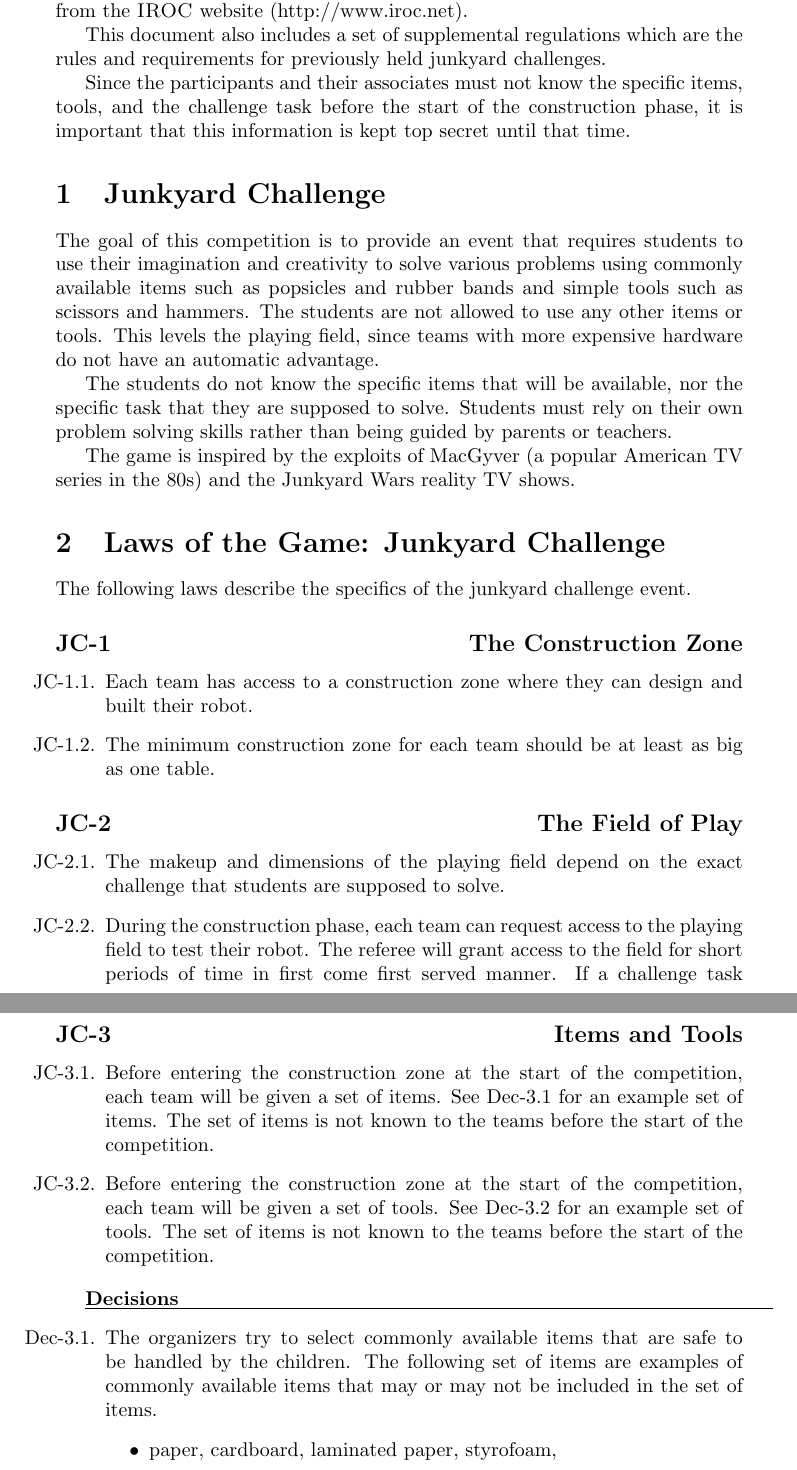
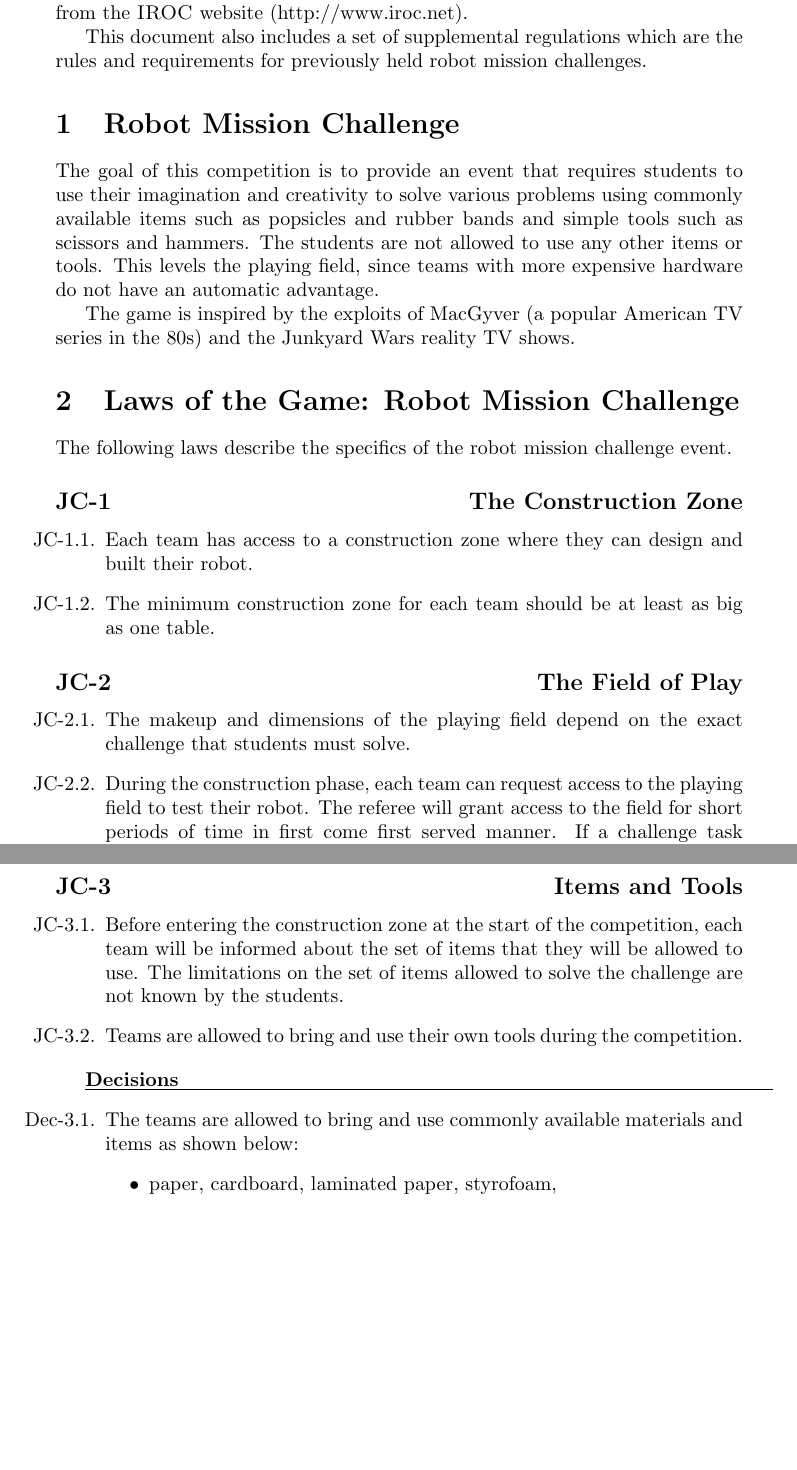
Before and after one commit to jacky/HuroCup-Laws, a LaTeX document (iroc_junkyard_challenge.tex, which reads iroc_defs.tex): two parts of pages 2 and 3 of 8 before the commit and two parts of pages 2 and 3 of 9 after it, joined at a grey line, cut so that both start at the same text, the shorter picture padded with empty space. Compiled offline with pdfLaTeX.

```diff
--- a/iroc_defs.tex
+++ b/iroc_defs.tex
@@ -20,6 +20,6 @@
 %% Foundation, Inc., 59 Temple Place, Suite 330, Boston, MA 02111-1307 USA
 %%
 
-\newcommand{\thisyear}{2010}
+\newcommand{\thisyear}{2011}
 
 \newcommand{\IROC}{\textsc{IROC}}
--- a/iroc_junkyard_challenge.tex
+++ b/iroc_junkyard_challenge.tex
@@ -7,7 +7,7 @@
 
 \begin{document}
 
-\title{\IROC: Junkyard Challenge\\
+\title{\IROC: Robot Mission Challenge\\
   Laws of the Game \thisyear}
 
 \author{Jacky Baltes\\
@@ -49,16 +49,11 @@
 always available from the \IROC\ website (http://www.iroc.net).
 
 This document also includes a set of supplemental regulations which
-are the rules and requirements for previously held junkyard
+are the rules and requirements for previously held robot mission
 challenges.
 
-Since the participants and their associates must not know the specific
-items, tools, and the challenge task before the start of the
-construction phase, it is important that this information is kept top
-secret until that time.
-
-\section{Junkyard Challenge}
-\label{sec:junkyard-challenge}
+\section{Robot Mission Challenge}
+\label{sec:robot-mission-challenge}
 
 The goal of this competition is to provide an event that requires
 students to use their imagination and creativity to solve various
@@ -68,19 +63,14 @@
 field, since teams with more expensive hardware do not have an
 automatic advantage.
 
-The students do not know the specific items that will be available,
-nor the specific task that they are supposed to solve. Students must
-rely on their own problem solving skills rather than being guided by
-parents or teachers.
-
 The game is inspired by the exploits of MacGyver (a popular American TV
 series in the 80s) and the Junkyard Wars reality TV shows.
 
-\section{Laws of the Game: Junkyard Challenge}
-\label{sec:laws-junkyard-challenge}
+\section{Laws of the Game: Robot Mission Challenge}
+\label{sec:laws-robot-mission-challenge}
 
-The following laws describe the specifics of the junkyard challenge
-event.
+The following laws describe the specifics of the robot mission
+challenge event.
 
 \law[JC]{The Construction Zone}
 \label{jc-team}
@@ -101,7 +91,7 @@
 \begin{lawlist}[JC]
 
 \item The makeup and dimensions of the playing field depend on the
-  exact challenge that students are supposed to solve.
+  exact challenge that students must solve.
 
 \item During the construction phase, each team can request access to
   the playing field to test their robot. The referee will grant access
@@ -118,15 +108,13 @@
 \begin{lawlist}[JC]
 
 \item \label{l-items} Before entering the construction zone at the
-  start of the competition, each team will be given a set of
-  items. See \ref{dec-items} for an example set of items. The set of
-  items is not known to the teams before the start of the competition.
+  start of the competition, each team will be informed about the set
+  of items that they will be allowed to use. The limitations on the
+  set of items allowed to solve the challenge are not known by the
+  students.
 
-\item \label{l-tools} Before entering the construction zone at the
-  start of the competition, each team will be given a set of
-  tools. See \ref{dec-tools} for an example set of tools. The set of
-  items is not known to the teams before the start of the competition.
-
+\item \label{l-tools} Teams are allowed to bring and use their own
+  tools during the competition.
 \end{lawlist}
 
 \begin{figure}
@@ -139,10 +127,8 @@
 
 \begin{decisions}
 
-\item \label{dec-items} The organizers try to select commonly
-  available items that are safe to be handled by the children. The
-  following set of items are examples of commonly available items that
-  may or may not be included in the set of items.
+\item \label{dec-items} The teams are allowed to bring and use
+  commonly available materials and items as shown below:
   \begin{itemize}
     \item paper, cardboard, laminated paper, styrofoam,
     \item popsicle sticks, chopsticks, wodden clothes pins,
```
Also changed, not shown: Figures/dbc-field.png (added), Figures/dbc-field.svg (added), Figures/junkyard_challenge_life3.jpg (added), Figures/kiddie-pool.jpg (added), iroc_junkyard_challenge.tex (47 more changed lines).
